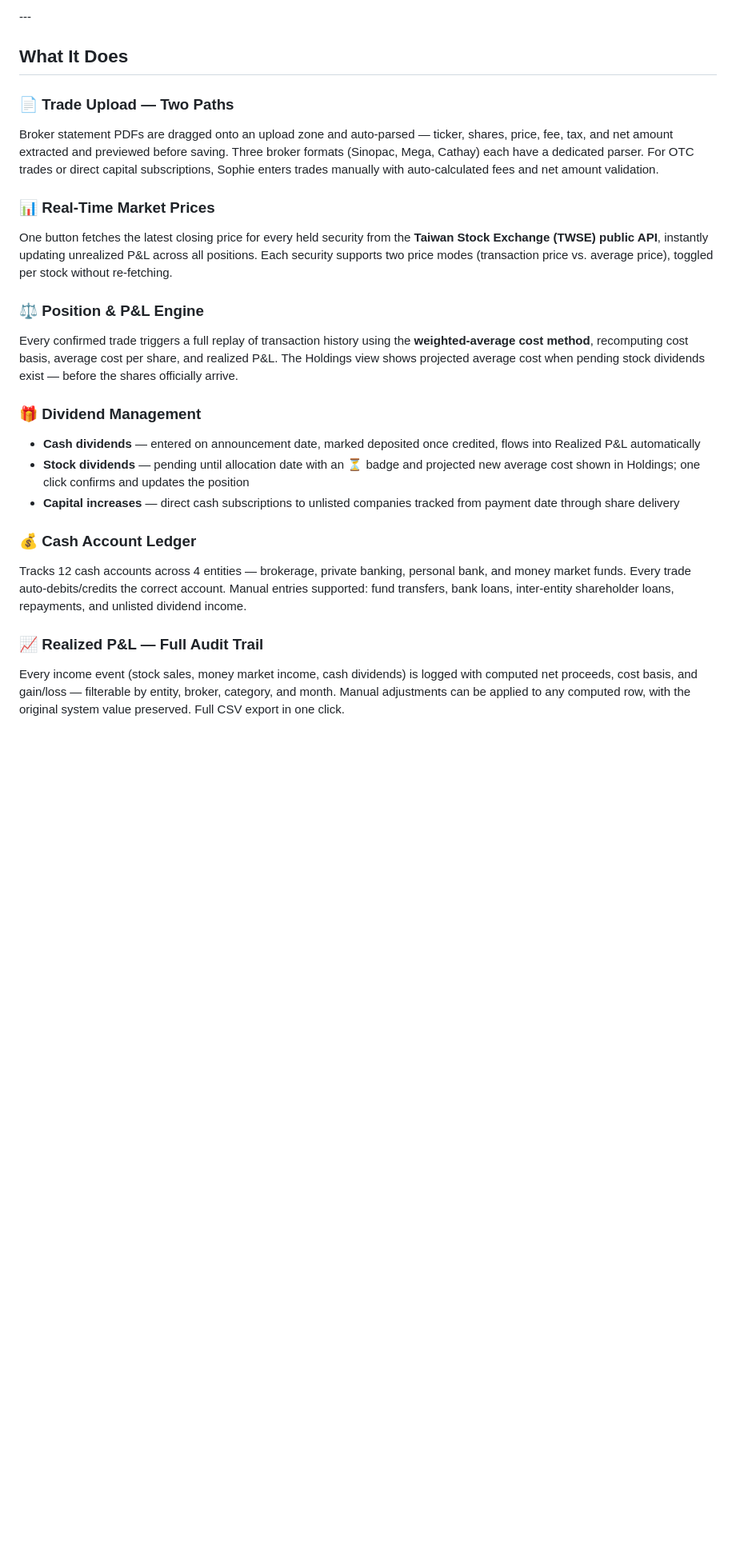
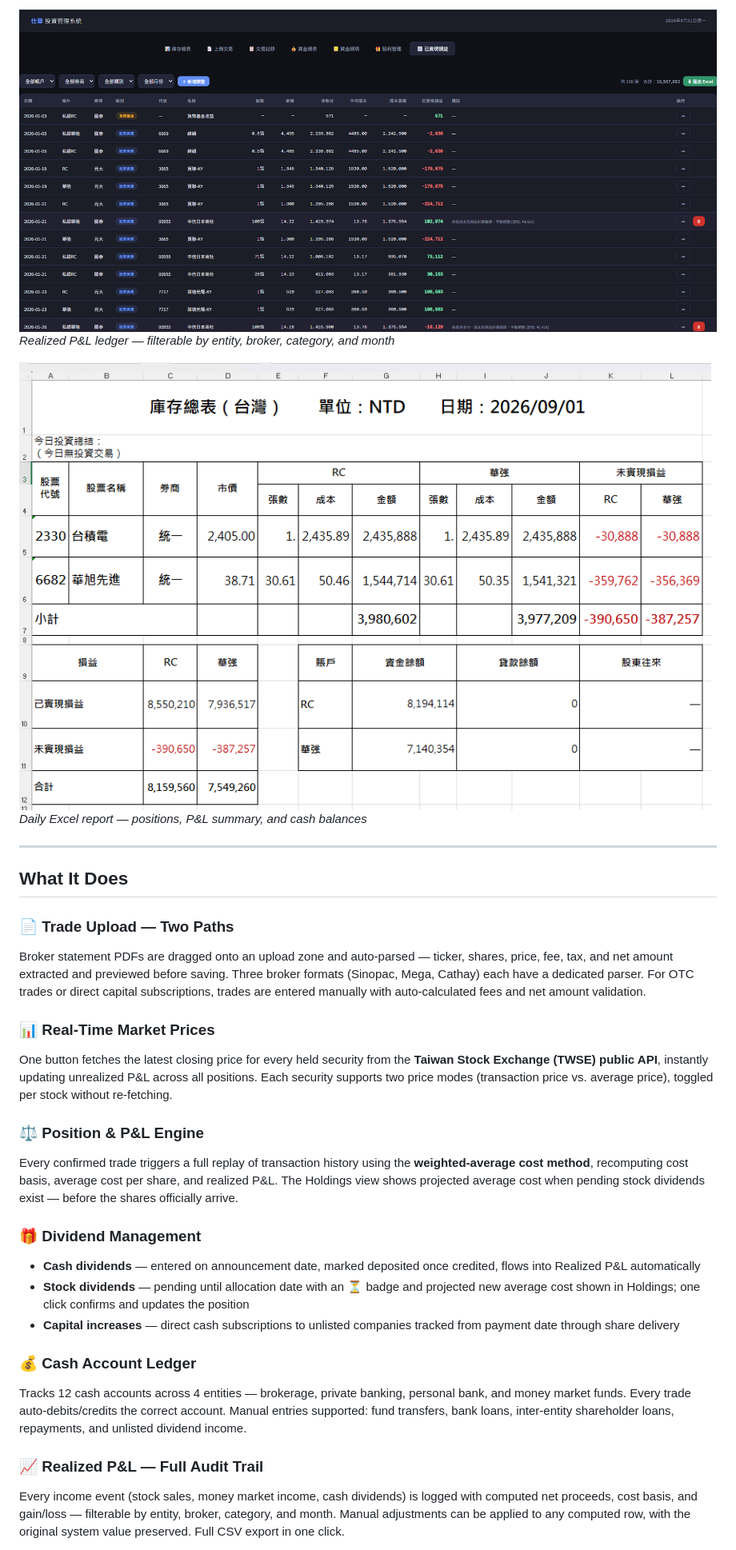
Before and after one commit to bryan9132-lab/vincera-investment-tracker, a Markdown page: README.md, the part around one of its changes. Shown at 80% size. Drawn GitHub-style; blank space fills up the shorter version.

```diff
--- a/README.md
+++ b/README.md
@@ -18,31 +21,31 @@ VIT centralises every investment workflow into a single web application, giving
 
-\---
+![Realized P&L](screenshots/realizedgains.png)
+*Realized P&L ledger — filterable by entity, broker, category, and month*
+
+![Excel Export](screenshots/export.png)
+*Daily Excel report — positions, P&L summary, and cash balances*
+
+---
 
 ## What It Does
 
 ### 📄 Trade Upload — Two Paths
-
-Broker statement PDFs are dragged onto an upload zone and auto-parsed — ticker, shares, price, fee, tax, and net amount extracted and previewed before saving. Three broker formats (Sinopac, Mega, Cathay) each have a dedicated parser. For OTC trades or direct capital subscriptions, Sophie enters trades manually with auto-calculated fees and net amount validation.
+Broker statement PDFs are dragged onto an upload zone and auto-parsed — ticker, shares, price, fee, tax, and net amount extracted and previewed before saving. Three broker formats (Sinopac, Mega, Cathay) each have a dedicated parser. For OTC trades or direct capital subscriptions, trades are entered manually with auto-calculated fees and net amount validation.
 
 ### 📊 Real-Time Market Prices
+One button fetches the latest closing price for every held security from the **Taiwan Stock Exchange (TWSE) public API**, instantly updating unrealized P&L across all positions. Each security supports two price modes (transaction price vs. average price), toggled per stock without re-fetching.
 
-One button fetches the latest closing price for every held security from the **Taiwan Stock Exchange (TWSE) public API**, instantly updating unrealized P\&L across all positions. Each security supports two price modes (transaction price vs. average price), toggled per stock without re-fetching.
-
-### ⚖️ Position \& P\&L Engine
-
-Every confirmed trade triggers a full replay of transaction history using the **weighted-average cost method**, recomputing cost basis, average cost per share, and realized P\&L. The Holdings view shows projected average cost when pending stock dividends exist — before the shares officially arrive.
+### ⚖️ Position & P&L Engine
+Every confirmed trade triggers a full replay of transaction history using the **weighted-average cost method**, recomputing cost basis, average cost per share, and realized P&L. The Holdings view shows projected average cost when pending stock dividends exist — before the shares officially arrive.
 
 ### 🎁 Dividend Management
-
-* **Cash dividends** — entered on announcement date, marked deposited once credited, flows into Realized P\&L automatically
-* **Stock dividends** — pending until allocation date with an ⏳ badge and projected new average cost shown in Holdings; one click confirms and updates the position
-* **Capital increases** — direct cash subscriptions to unlisted companies tracked from payment date through share delivery
+- **Cash dividends** — entered on announcement date, marked deposited once credited, flows into Realized P&L automatically
+- **Stock dividends** — pending until allocation date with an ⏳ badge and projected new average cost shown in Holdings; one click confirms and updates the position
+- **Capital increases** — direct cash subscriptions to unlisted companies tracked from payment date through share delivery
 
 ### 💰 Cash Account Ledger
-
 Tracks 12 cash accounts across 4 entities — brokerage, private banking, personal bank, and money market funds. Every trade auto-debits/credits the correct account. Manual entries supported: fund transfers, bank loans, inter-entity shareholder loans, repayments, and unlisted dividend income.
 
-### 📈 Realized P\&L — Full Audit Trail
-
+### 📈 Realized P&L — Full Audit Trail
 Every income event (stock sales, money market income, cash dividends) is logged with computed net proceeds, cost basis, and gain/loss — filterable by entity, broker, category, and month. Manual adjustments can be applied to any computed row, with the original system value preserved. Full CSV export in one click.
 
```
Also changed, not shown: other parts of README.md (+25 -31 lines).
